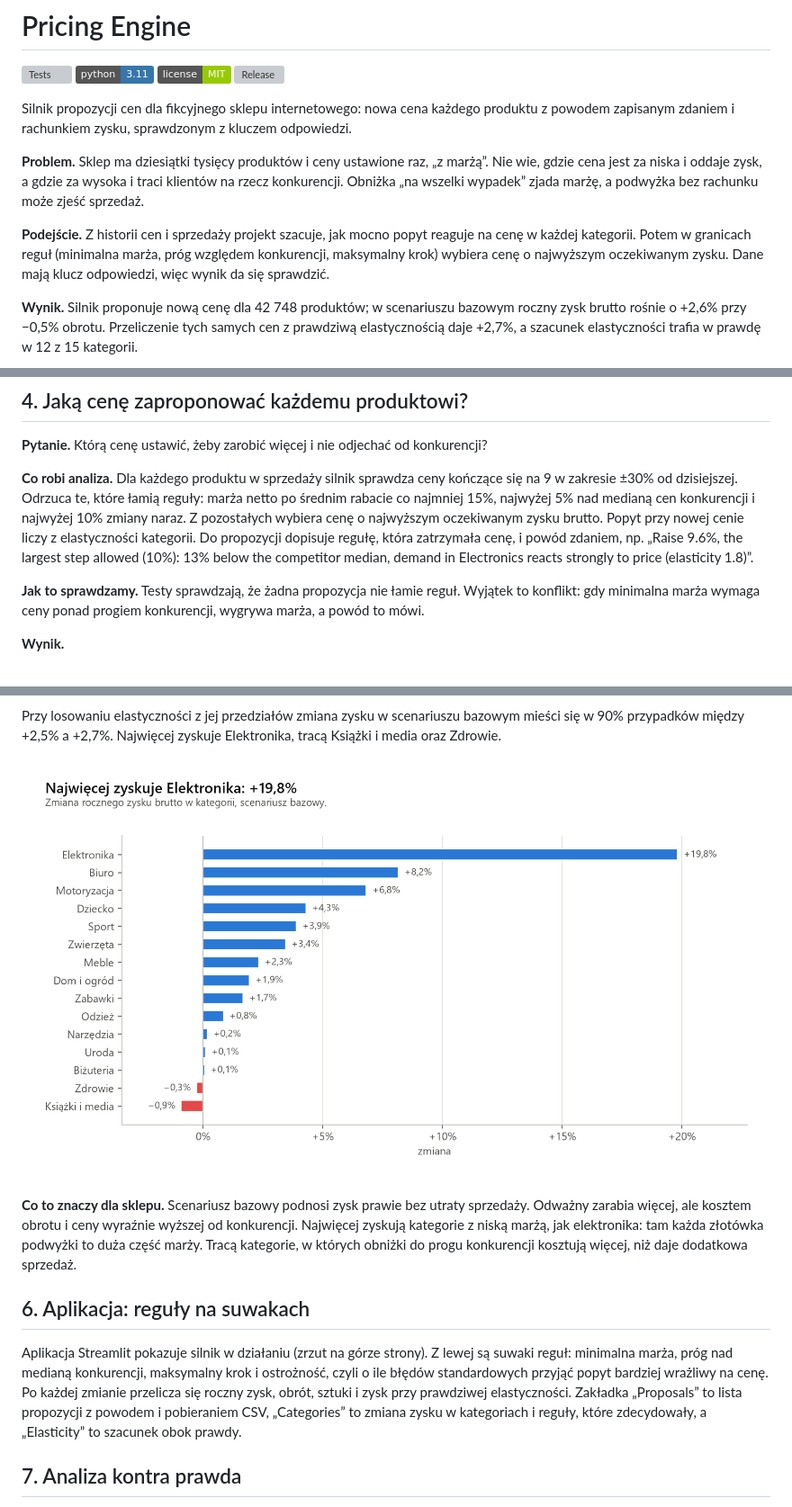
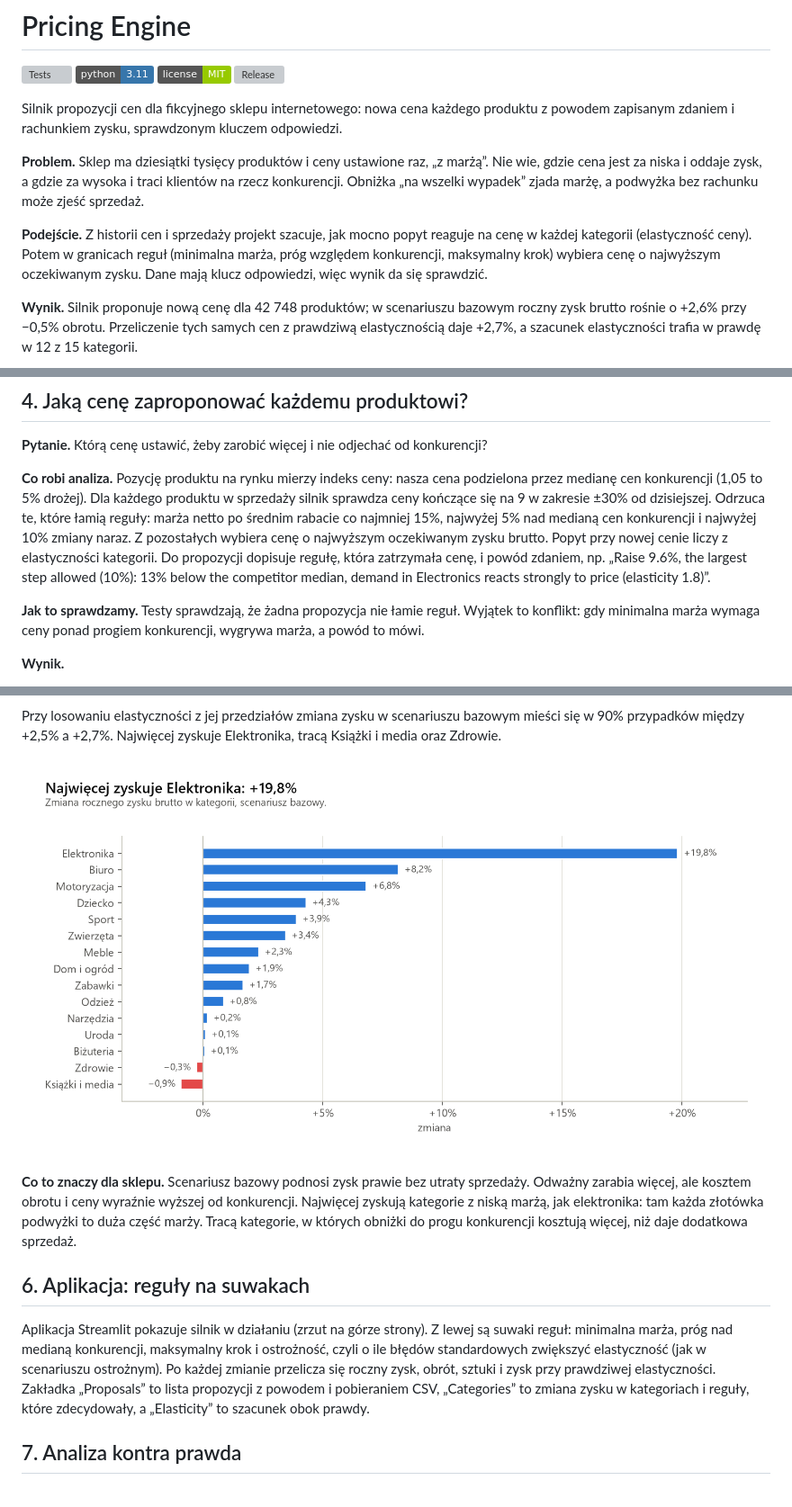
Before and after one commit to tlabedzki/Pricing-Engine, a Markdown page: README.md, 3 parts joined by grey strips. Shown at 90% size. GitHub-like rendering; pictures changed too: docs/img/categories.png; badges without logos; grey boxes are pictures that could not be loaded.

Commit message:
Explain terms on first use in the README

```diff
--- a/README.md
+++ b/README.md
@@ -6,15 +6,15 @@
 [![Release](https://img.shields.io/github/v/release/tlabedzki/Pricing-Engine)](https://github.com/tlabedzki/Pricing-Engine/releases)
 
 Silnik propozycji cen dla fikcyjnego sklepu internetowego: nowa cena każdego produktu z powodem zapisanym zdaniem
-i rachunkiem zysku, sprawdzonym z kluczem odpowiedzi.
+i rachunkiem zysku, sprawdzonym kluczem odpowiedzi.
 
 **Problem.** Sklep ma dziesiątki tysięcy produktów i ceny ustawione raz, „z marżą”. Nie wie, gdzie cena jest za
 niska i oddaje zysk, a gdzie za wysoka i traci klientów na rzecz konkurencji. Obniżka „na wszelki wypadek” zjada
 marżę, a podwyżka bez rachunku może zjeść sprzedaż.
 
-**Podejście.** Z historii cen i sprzedaży projekt szacuje, jak mocno popyt reaguje na cenę w każdej kategorii.
-Potem w granicach reguł (minimalna marża, próg względem konkurencji, maksymalny krok) wybiera cenę o najwyższym
-oczekiwanym zysku. Dane mają klucz odpowiedzi, więc wynik da się sprawdzić.
+**Podejście.** Z historii cen i sprzedaży projekt szacuje, jak mocno popyt reaguje na cenę w każdej kategorii
+(elastyczność ceny). Potem w granicach reguł (minimalna marża, próg względem konkurencji, maksymalny krok) wybiera cenę
+o najwyższym oczekiwanym zysku. Dane mają klucz odpowiedzi, więc wynik da się sprawdzić.
 
 <!-- generated:result -->
 **Wynik.** Silnik proponuje nową cenę dla 42 748 produktów; w scenariuszu bazowym roczny zysk brutto rośnie o +2,6% przy
@@ -98,12 +98,13 @@ sprzedaje się kilka razy w roku. Rabaty niosą znacznie mocniejszy sygnał, wi
 
 **Pytanie.** Którą cenę ustawić, żeby zarobić więcej i nie odjechać od konkurencji?
 
-**Co robi analiza.** Dla każdego produktu w sprzedaży silnik sprawdza ceny kończące się na 9 w zakresie ±30%
-od dzisiejszej. Odrzuca te, które łamią reguły: marża netto po średnim rabacie co najmniej 15%, najwyżej 5%
-nad medianą cen konkurencji i najwyżej 10% zmiany naraz. Z pozostałych wybiera cenę o najwyższym oczekiwanym
-zysku brutto. Popyt przy nowej cenie liczy z elastyczności kategorii. Do propozycji dopisuje regułę, która
-zatrzymała cenę, i powód zdaniem, np. „Raise 9.6%, the largest step allowed (10%): 13% below the competitor
-median, demand in Electronics reacts strongly to price (elasticity 1.8)”.
+**Co robi analiza.** Pozycję produktu na rynku mierzy indeks ceny: nasza cena podzielona przez medianę cen konkurencji
+(1,05 to 5% drożej). Dla każdego produktu w sprzedaży silnik sprawdza ceny kończące się na 9 w zakresie ±30% od
+dzisiejszej. Odrzuca te, które łamią reguły: marża netto po średnim rabacie co najmniej 15%, najwyżej 5% nad medianą cen
+konkurencji i najwyżej 10% zmiany naraz. Z pozostałych wybiera cenę o najwyższym oczekiwanym zysku brutto. Popyt przy
+nowej cenie liczy z elastyczności kategorii. Do propozycji dopisuje regułę, która zatrzymała cenę, i powód zdaniem, np.
+„Raise 9.6%, the largest step allowed (10%): 13% below the competitor median, demand in Electronics reacts strongly to
+price (elasticity 1.8)”.
 
 **Jak to sprawdzamy.** Testy sprawdzają, że żadna propozycja nie łamie reguł. Wyjątek to konflikt: gdy minimalna
 marża wymaga ceny ponad progiem konkurencji, wygrywa marża, a powód to mówi.
@@ -161,11 +164,11 @@ niż daje dodatkowa sprzedaż.
 
 ## 6. Aplikacja: reguły na suwakach
 
-Aplikacja Streamlit pokazuje silnik w działaniu (zrzut na górze strony). Z lewej są suwaki reguł: minimalna marża,
-próg nad medianą konkurencji, maksymalny krok i ostrożność, czyli o ile błędów standardowych przyjąć popyt bardziej
-wrażliwy na cenę. Po każdej zmianie przelicza się roczny zysk, obrót, sztuki i zysk przy prawdziwej elastyczności.
-Zakładka „Proposals” to lista propozycji z powodem i pobieraniem CSV, „Categories” to zmiana zysku w kategoriach
-i reguły, które zdecydowały, a „Elasticity” to szacunek obok prawdy.
+Aplikacja Streamlit pokazuje silnik w działaniu (zrzut na górze strony). Z lewej są suwaki reguł: minimalna marża, próg
+nad medianą konkurencji, maksymalny krok i ostrożność, czyli o ile błędów standardowych zwiększyć elastyczność (jak w
+scenariuszu ostrożnym). Po każdej zmianie przelicza się roczny zysk, obrót, sztuki i zysk przy prawdziwej elastyczności.
+Zakładka „Proposals” to lista propozycji z powodem i pobieraniem CSV, „Categories” to zmiana zysku w kategoriach i
+reguły, które zdecydowały, a „Elasticity” to szacunek obok prawdy.
 
 ## 7. Analiza kontra prawda
 
```
Also changed, not shown: other parts of README.md (+11 -9 lines), 2 other files.
